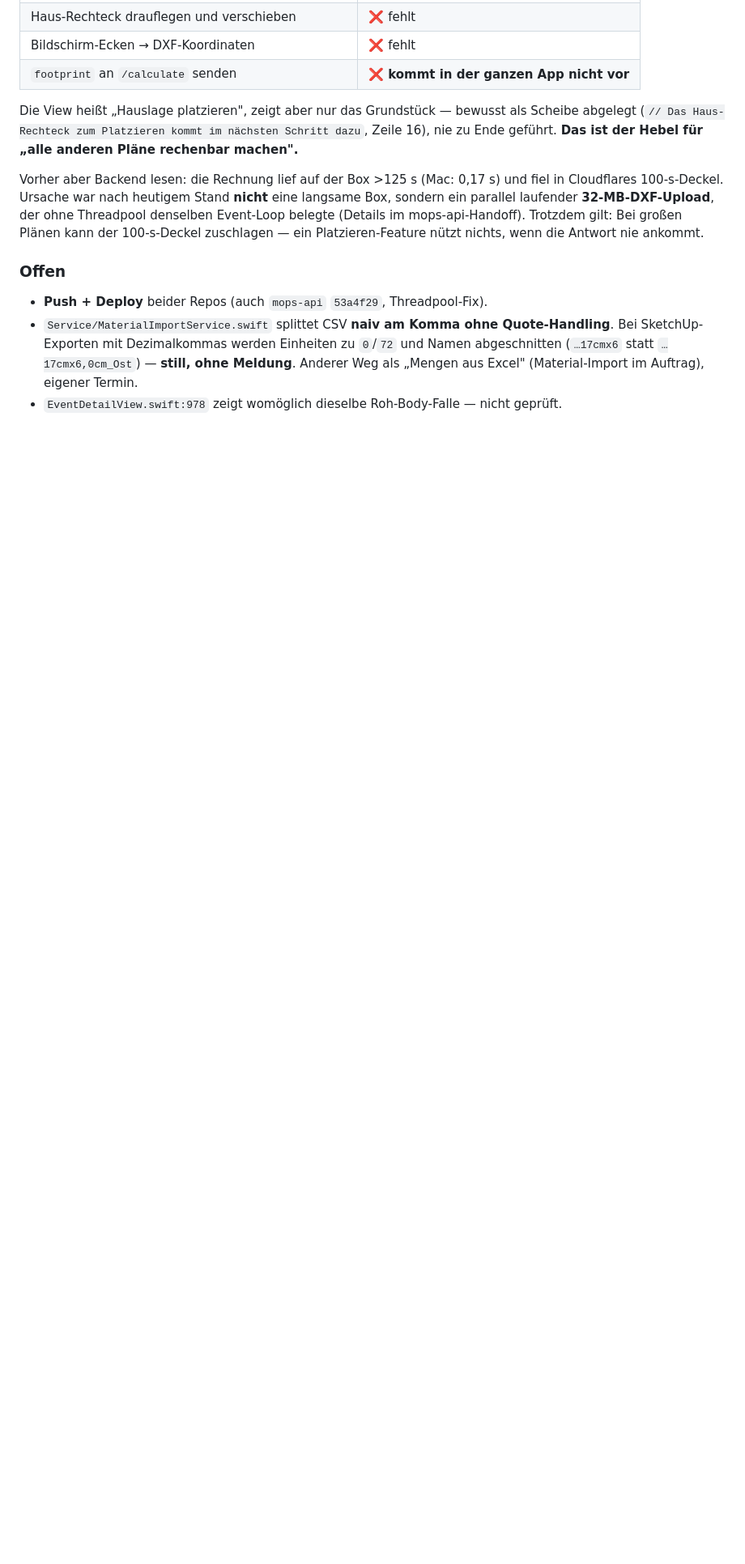
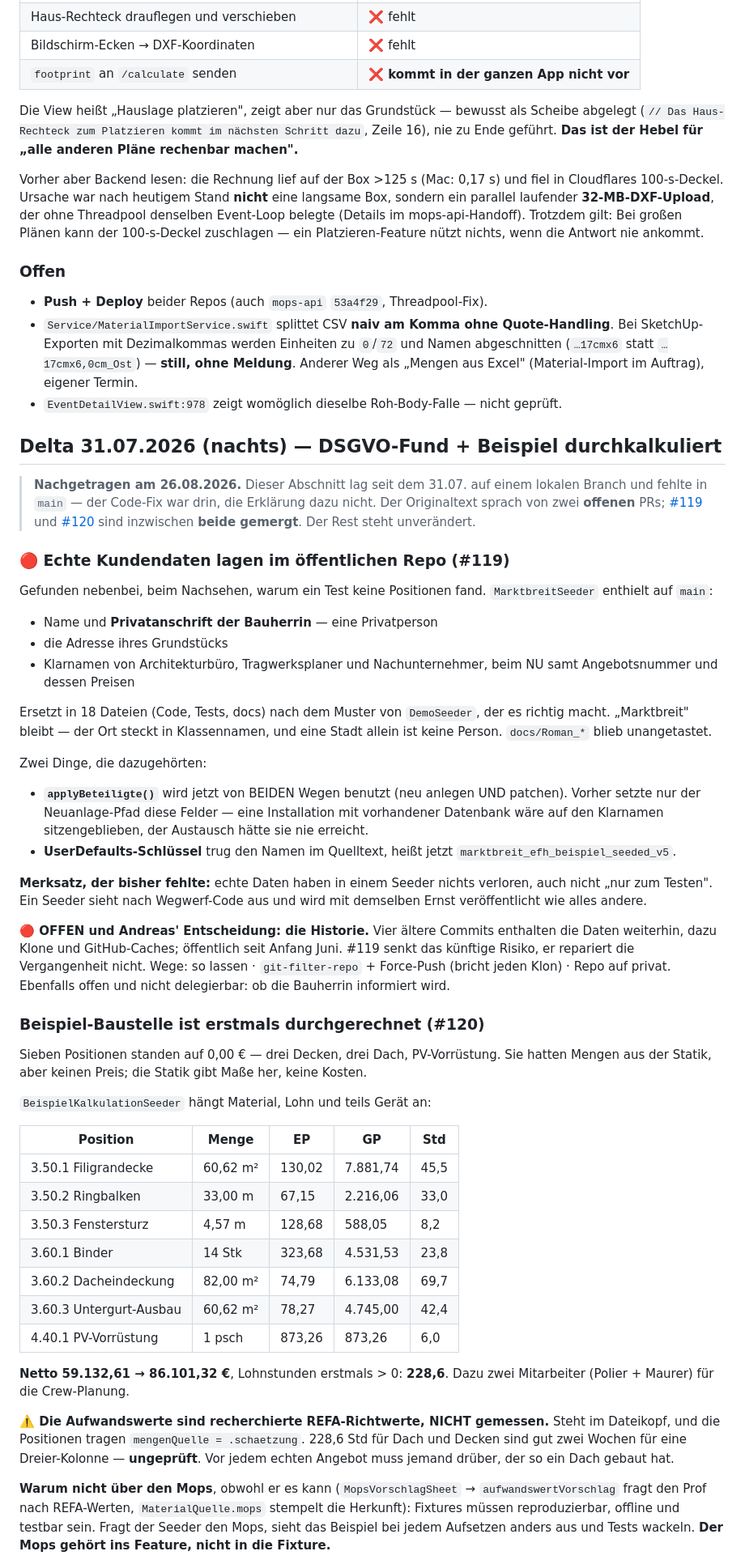
Before and after one commit to AndreasPelczer/iMOPS-Construction-Grid-Baustellen-Management., a Markdown page: docs/HANDOFF-AKTUELL.md, the part around one of its changes. Shown at 81% size. Drawn GitHub-style; blank space fills up the shorter version.

Commit message:
docs: DSGVO-Fund vom 31.07. nachgetragen — lag nur lokal
Der Code-Fix (PR #119, Kundendaten pseudonymisiert) ist seit Juli in main,
die Erklaerung dazu nicht: der HANDOFF-Abschnitt 'Delta 31.07. (nachts)' lag
auf dem lokalen Branch docs/handoff-31-07-nachtrag und wurde nie gepusht.

Damit fehlte genau das Wissen, das eine frische Instanz braucht, um den
Fehler nicht zu wiederholen -- Seeder sind der blinde Fleck, das steht hier
und nirgends sonst.

Chronologisch zwischen 06.08. und 31.07. (nachmittags) einsortiert.
Der veraltete Satz 'Zwei PRs OFFEN' ist als Nachtrag gekennzeichnet, weil
#119 und #120 laengst gemergt sind. Inhalt sonst unveraendert.

Gegengeprueft: 13 -> 14 Abschnitte, keiner verschwunden, +81 Zeilen.

```diff
--- a/docs/HANDOFF-AKTUELL.md
+++ b/docs/HANDOFF-AKTUELL.md
@@ -96,3 +96,73 @@ ankommt.
   abgeschnitten (`…17cmx6` statt `…17cmx6,0cm_Ost`) — **still, ohne Meldung**. Anderer Weg
   als „Mengen aus Excel" (Material-Import im Auftrag), eigener Termin.
 - `EventDetailView.swift:978` zeigt womöglich dieselbe Roh-Body-Falle — nicht geprüft.
+
+## Delta 31.07.2026 (nachts) — DSGVO-Fund + Beispiel durchkalkuliert
+
+> **Nachgetragen am 26.08.2026.** Dieser Abschnitt lag seit dem 31.07. auf einem lokalen
+> Branch und fehlte in `main` — der Code-Fix war drin, die Erklärung dazu nicht.
+> Der Originaltext sprach von zwei **offenen** PRs; [#119](../../pull/119) und
+> [#120](../../pull/120) sind inzwischen **beide gemergt**. Der Rest steht unverändert.
+
+### 🔴 Echte Kundendaten lagen im öffentlichen Repo (#119)
+
+Gefunden nebenbei, beim Nachsehen, warum ein Test keine Positionen fand.
+`MarktbreitSeeder` enthielt auf `main`:
+
+- Name und **Privatanschrift der Bauherrin** — eine Privatperson
+- die Adresse ihres Grundstücks
+- Klarnamen von Architekturbüro, Tragwerksplaner und Nachunternehmer, beim NU samt
+  Angebotsnummer und dessen Preisen
+
+Ersetzt in 18 Dateien (Code, Tests, docs) nach dem Muster von `DemoSeeder`, der es
+richtig macht. „Marktbreit" bleibt — der Ort steckt in Klassennamen, und eine Stadt
+allein ist keine Person. `docs/Roman_*` blieb unangetastet.
+
+Zwei Dinge, die dazugehörten:
+- **`applyBeteiligte()`** wird jetzt von BEIDEN Wegen benutzt (neu anlegen UND patchen).
+  Vorher setzte nur der Neuanlage-Pfad diese Felder — eine Installation mit vorhandener
+  Datenbank wäre auf den Klarnamen sitzengeblieben, der Austausch hätte sie nie erreicht.
+- **UserDefaults-Schlüssel** trug den Namen im Quelltext, heißt jetzt
+  `marktbreit_efh_beispiel_seeded_v5`.
+
+**Merksatz, der bisher fehlte:** echte Daten haben in einem Seeder nichts verloren,
+auch nicht „nur zum Testen". Ein Seeder sieht nach Wegwerf-Code aus und wird mit
+demselben Ernst veröffentlicht wie alles andere.
+
+**🔴 OFFEN und Andreas' Entscheidung: die Historie.** Vier ältere Commits enthalten die
+Daten weiterhin, dazu Klone und GitHub-Caches; öffentlich seit Anfang Juni. #119 senkt
+das künftige Risiko, er repariert die Vergangenheit nicht. Wege: so lassen ·
+`git-filter-repo` + Force-Push (bricht jeden Klon) · Repo auf privat. Ebenfalls offen
+und nicht delegierbar: ob die Bauherrin informiert wird.
+
+### Beispiel-Baustelle ist erstmals durchgerechnet (#120)
+
+Sieben Positionen standen auf 0,00 € — drei Decken, drei Dach, PV-Vorrüstung. Sie
+hatten Mengen aus der Statik, aber keinen Preis; die Statik gibt Maße her, keine Kosten.
+
+`BeispielKalkulationSeeder` hängt Material, Lohn und teils Gerät an:
+
+| Position | Menge | EP | GP | Std |
+|---|---|---|---|---|
+| 3.50.1 Filigrandecke | 60,62 m² | 130,02 | 7.881,74 | 45,5 |
+| 3.50.2 Ringbalken | 33,00 m | 67,15 | 2.216,06 | 33,0 |
+| 3.50.3 Fenstersturz | 4,57 m | 128,68 | 588,05 | 8,2 |
+| 3.60.1 Binder | 14 Stk | 323,68 | 4.531,53 | 23,8 |
+| 3.60.2 Dacheindeckung | 82,00 m² | 74,79 | 6.133,08 | 69,7 |
+| 3.60.3 Untergurt-Ausbau | 60,62 m² | 78,27 | 4.745,00 | 42,4 |
+| 4.40.1 PV-Vorrüstung | 1 psch | 873,26 | 873,26 | 6,0 |
+
+**Netto 59.132,61 → 86.101,32 €**, Lohnstunden erstmals > 0: **228,6**. Dazu zwei
+Mitarbeiter (Polier + Maurer) für die Crew-Planung.
+
+**⚠️ Die Aufwandswerte sind recherchierte REFA-Richtwerte, NICHT gemessen.** Steht im
+Dateikopf, und die Positionen tragen `mengenQuelle = .schaetzung`. 228,6 Std für Dach
+und Decken sind gut zwei Wochen für eine Dreier-Kolonne — **ungeprüft**. Vor jedem
+echten Angebot muss jemand drüber, der so ein Dach gebaut hat.
+
+**Warum nicht über den Mops**, obwohl er es kann (`MopsVorschlagSheet` →
+`aufwandswertVorschlag` fragt den Prof nach REFA-Werten, `MaterialQuelle.mops` stempelt
+die Herkunft): Fixtures müssen reproduzierbar, offline und testbar sein. Fragt der
+Seeder den Mops, sieht das Beispiel bei jedem Aufsetzen anders aus und Tests wackeln.
+**Der Mops gehört ins Feature, nicht in die Fixture.**
+
```
Also changed, not shown: other parts of docs/HANDOFF-AKTUELL.md (+13 -0 lines).
